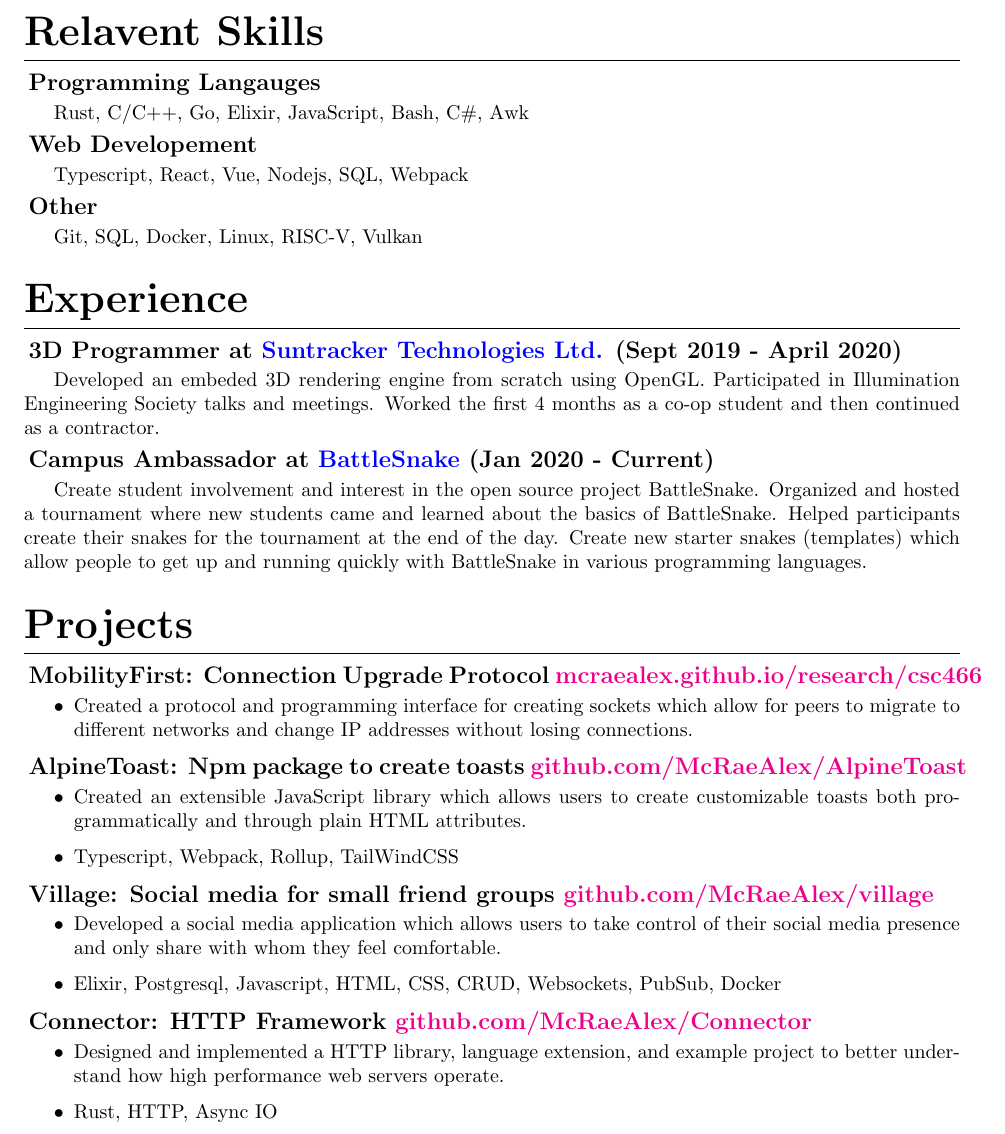
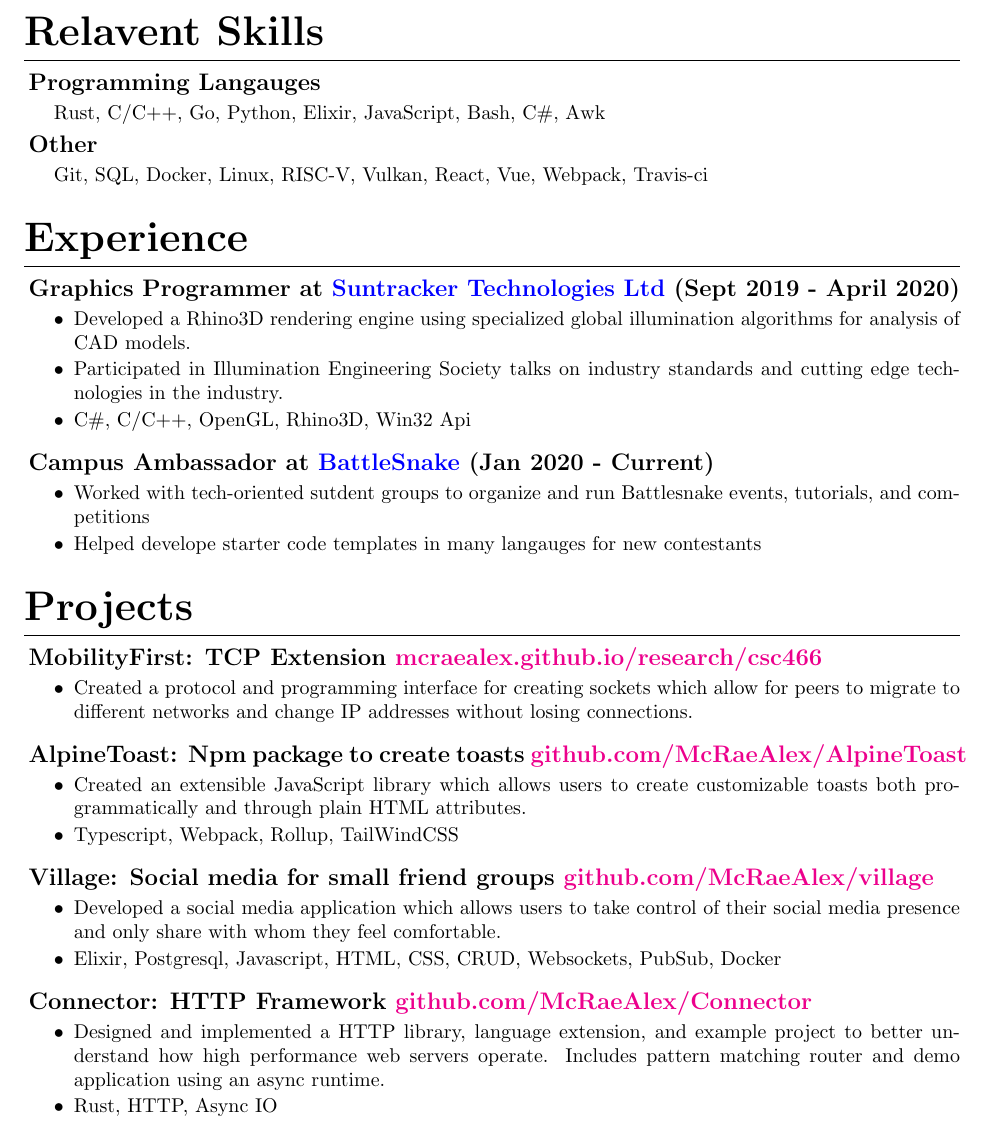
Before and after one commit to McRaeAlex/Resume, a LaTeX CV (src/resume.tex): part of the page, cut so that both start at the same text. Compiled offline with pdfLaTeX.

Commit message:
Updated wording and spacing

```diff
--- a/src/resume.tex
+++ b/src/resume.tex
@@ -42,7 +43,7 @@
 {\huge \bfseries \theauthor}
 
 \vspace{0.25em}
-\url{mcraealex.github.io} | \url{github.com/mcraealex}
+\url{mcraealex.github.io} | \url{github.com/mcraealex} \\
 \href{mailto:mail@alexandermcrae.com}{mail@alexandermcrae.com} | \href{https://linkedin.com/in/mcraealex}{linkedin.com/in/mcraealex}
 \end{center}}
 
@@ -54,6 +55,9 @@
     colorlinks,
     linkcolor=blue
 }
+
+% List Styles
+\setlist{itemsep=.15em,parsep=0em}
 
 \begin{document}
 
@@ -71,35 +75,32 @@
 
 \subsection{Programming Langauges}
 
-Rust, C/C++, Go, Elixir, JavaScript, Bash, C\#, Awk
-
-\subsection{Web Developement}
-
-Typescript, React, Vue, Nodejs, SQL, Webpack
+Rust, C/C++, Go, Python, Elixir, JavaScript, Bash, C\#, Awk
 
 \subsection{Other}
 
-Git, SQL, Docker, Linux, RISC-V, Vulkan
+Git, SQL, Docker, Linux, RISC-V, Vulkan, React, Vue, Webpack, Travis-ci
 
 \section{Experience}
 
-\subsection{3D Programmer at \hrefColored{blue}{https://www.suntrackertech.com}{Suntracker Technologies Ltd.} (Sept 2019 - April 2020)}
+\subsection{Graphics Programmer at \hrefColored{blue}{https://www.suntrackertech.com}{Suntracker Technologies Ltd} (Sept 2019 - April 2020)}
 
-Developed an embeded 3D rendering engine from scratch using OpenGL. Participated
-in Illumination Engineering Society talks and meetings. Worked the first 4
-months as a co-op student and then continued as a contractor.
+\begin{itemize}
+    \item Developed a Rhino3D rendering engine using specialized global illumination algorithms for analysis of CAD models.
+    \item Participated in Illumination Engineering Society talks on industry standards and cutting edge technologies in the industry.
+    \item C\#, C/C++, OpenGL, Rhino3D, Win32 Api
+\end{itemize}
 
 \subsection{Campus Ambassador at \hrefColored{blue}{https://play.battlesnake.com/}{BattleSnake} (Jan 2020 - Current)}
 
-Create student involvement and interest in the open source project BattleSnake.
-Organized and hosted a tournament where new students came and learned about the
-basics of BattleSnake. Helped participants create their snakes for the tournament at the end of
-the day. Create new starter snakes (templates) which allow people to get up and
-running quickly with BattleSnake in various programming languages.
+\begin{itemize}
+    \item Worked with tech-oriented sutdent groups to organize and run Battlesnake events, tutorials, and competitions
+    \item Helped develope starter code templates in many langauges for new contestants
+\end{itemize}
 
 \section{Projects}
 
-\subsection{MobilityFirst: Connection Upgrade Protocol \href{https://mcraealex.github.io/research/csc466}{mcraealex.github.io/research/csc466}}
+\subsection{MobilityFirst: TCP Extension \href{https://mcraealex.github.io/research/csc466}{mcraealex.github.io/research/csc466}}
 
 \begin{itemize}
     \item Created a protocol and programming interface for creating sockets which allow for peers to migrate to different networks and change IP addresses without losing connections.
@@ -122,7 +123,7 @@ running quickly with BattleSnake in various programming languages.
 \subsection{Connector: HTTP Framework \href{https://github.com/McRaeAlex/connector}{github.com/McRaeAlex/Connector}}
 
 \begin{itemize}
-    \item Designed and implemented a HTTP library, language extension, and example project to better understand how high performance web servers operate.
+    \item Designed and implemented a HTTP library, language extension, and example project to better understand how high performance web servers operate. Includes pattern matching router and demo application using an async runtime.
     \item Rust, HTTP, Async IO
 \end{itemize}
 
```
Also changed, not shown: dist/resume.pdf, src/resume.tex (1 more changed lines), 2 other files.
